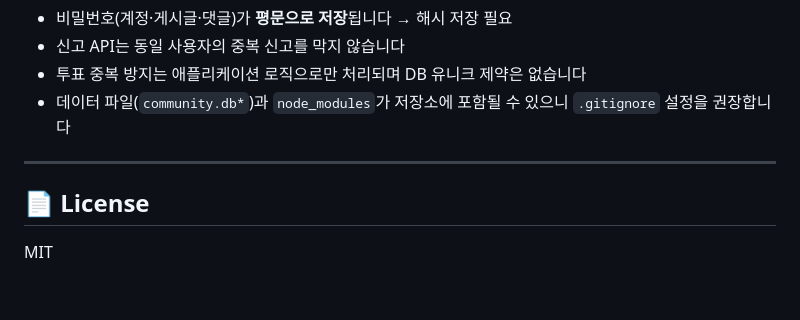
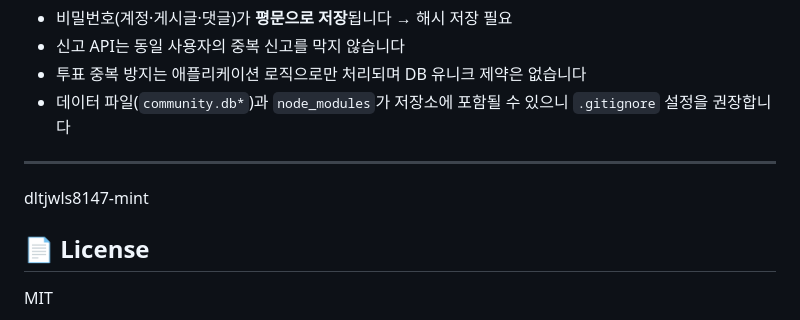
Before and after one commit to dltjwls8147-mint/jeonjuyscommunity, a Markdown page: README.md, the part around the change. Rendered like a GitHub page; blank space fills up the shorter version.

```diff
--- a/README.md
+++ b/README.md
@@ -284,7 +284,7 @@ npm install
 - 데이터 파일(`community.db*`)과 `node_modules`가 저장소에 포함될 수 있으니 `.gitignore` 설정을 권장합니다
 
 ---
-
+dltjwls8147-mint
 ## 📄 License
 
 MIT
```
